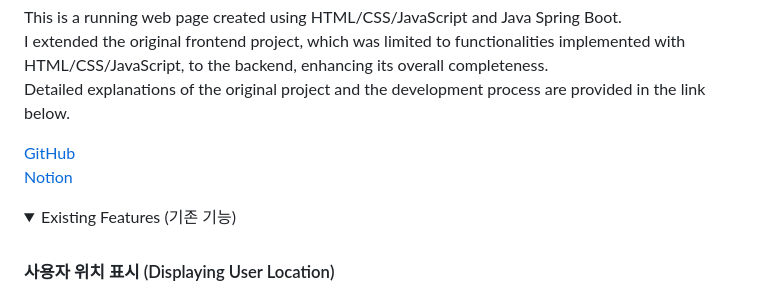
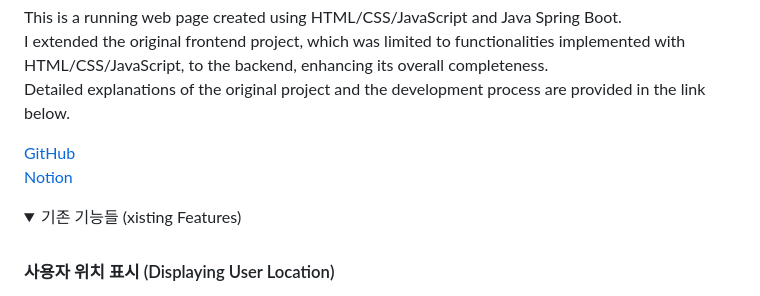
Before and after one commit to pishonn/RunTogether, a Markdown page: README.md, the part around the change. Drawn GitHub-style; folded sections open.

```diff
--- a/README.md
+++ b/README.md
@@ -17,7 +17,7 @@ Detailed explanations of the original project and the development process are pr
 [GitHub](https://github.com/pishonn/Web-Programing-Team-10)
 [Notion](https://tar-beast-134.notion.site/a69a754afce0477baeaca68326450183)
 <details>
-  <summary>Existing Features (기존 기능)</summary>
+  <summary>기존 기능들 (xisting Features)</summary>
 
   ### <sub>사용자 위치 표시 (Displaying User Location)</sub>
   <sub>- Google Maps API를 사용하여 사용자 위치와 지도 정보를 받아옵니다.</sub>
```
